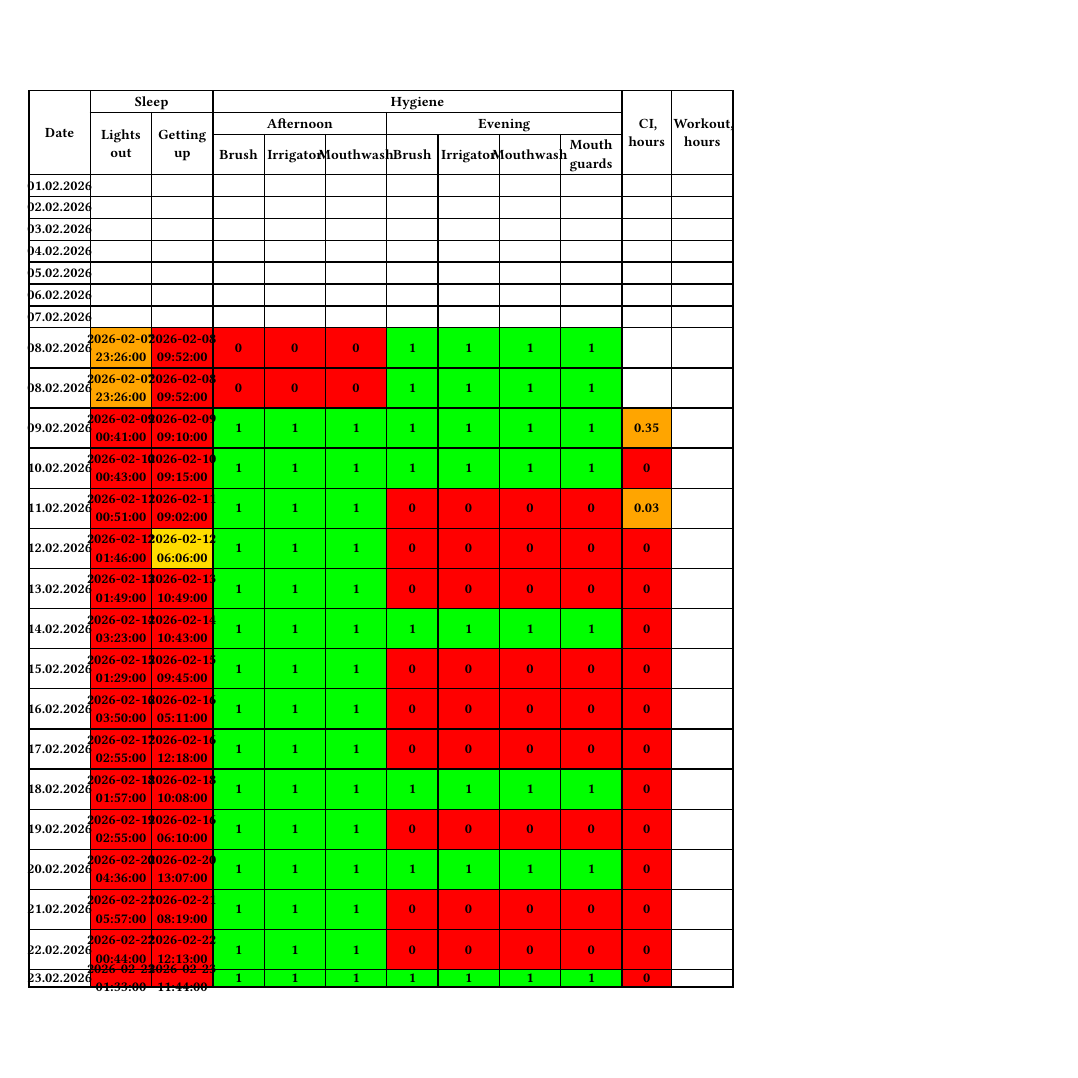
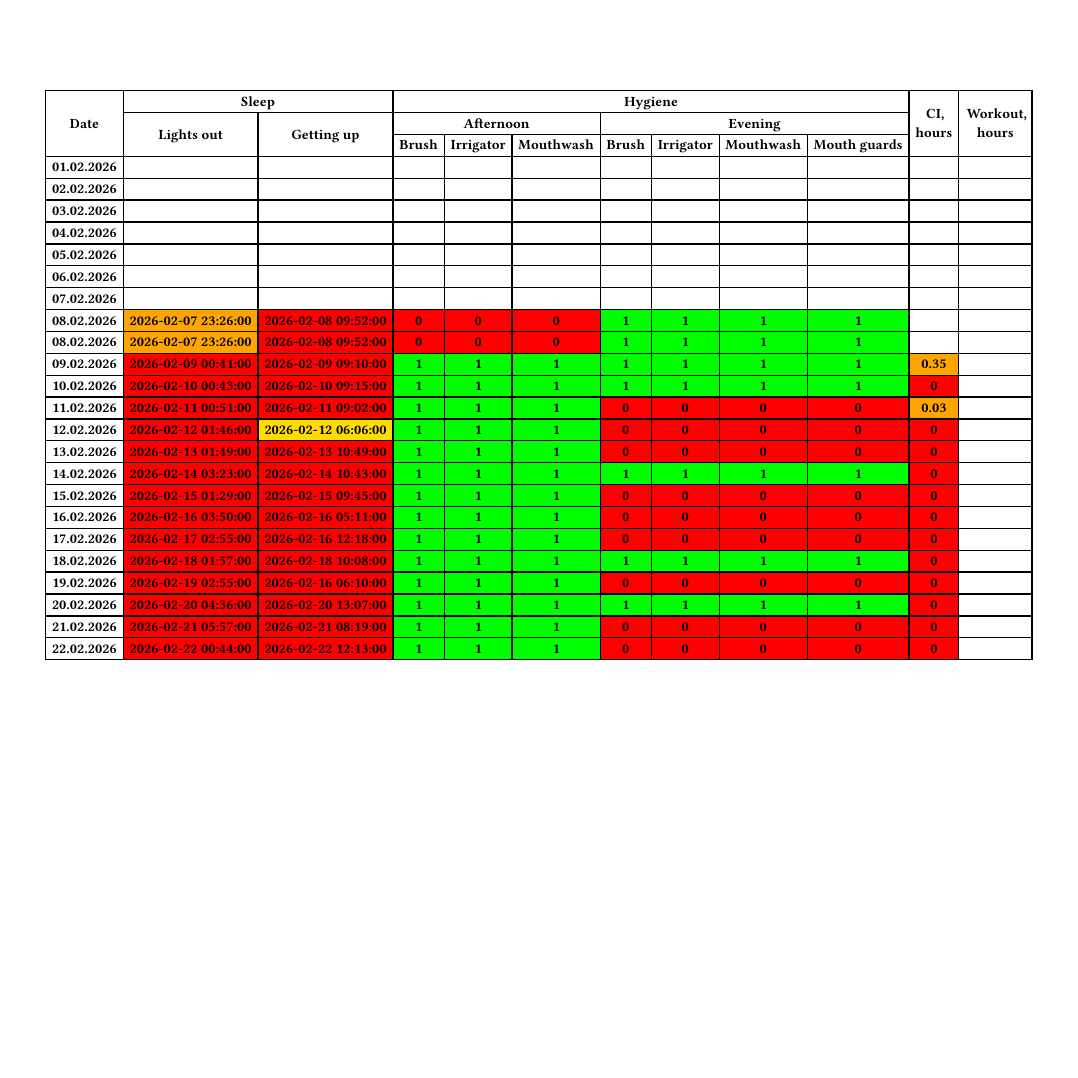
Before and after one commit to CorgiPuppy/notes, a Typst document (habits/2026/02-february/report/report.typ): the whole page before the commit and page 1 of 2 after it, the shorter picture padded with empty space. Compiled offline with Typst 0.15.

Commit message:
feat: add a passing a table to the next page.

```diff
--- a/habits/2026/02-february/report/report.typ
+++ b/habits/2026/02-february/report/report.typ
@@ -2,9 +2,11 @@
 
 #set page(
   paper: "a4",
+  flipped: true,
   margin: (x: 0.8cm),
 )
 
+#show figure: set block(breakable: true)
 #show table.cell: set text(weight: "extrabold")
 
 #let results = csv("../results.csv")
```
